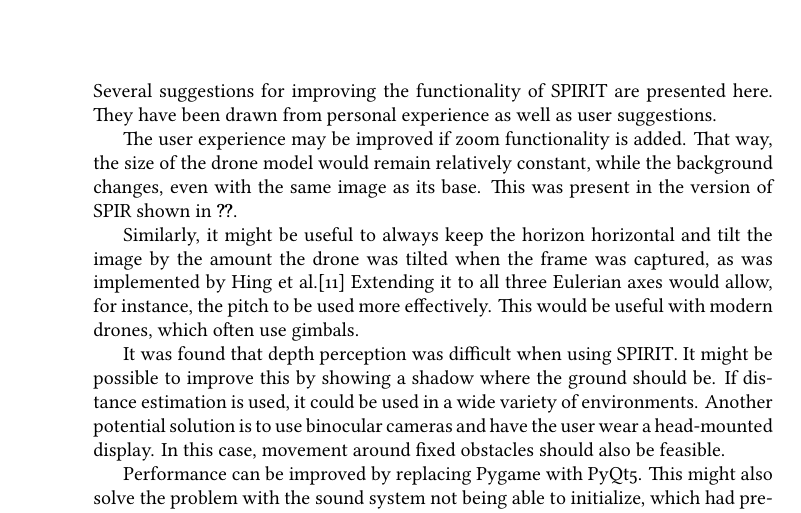
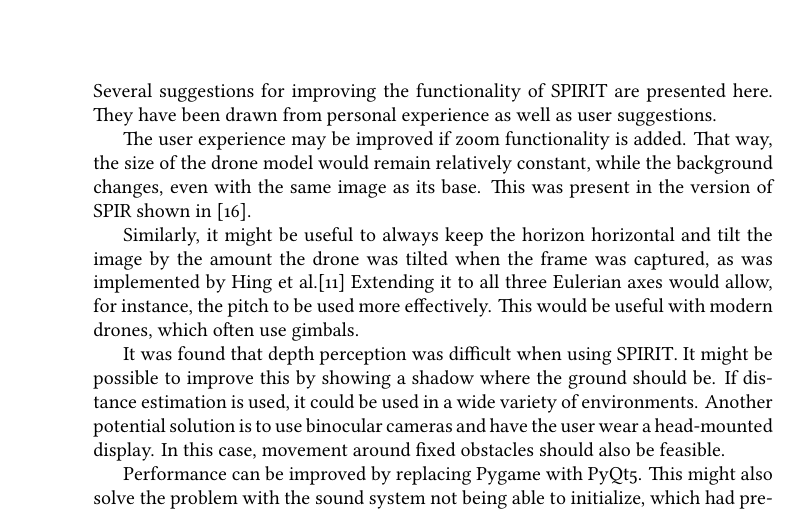
Before and after one commit to masasin/spirit_thesis, a LaTeX thesis (mshtsy_thesis.tex, which reads conclusions.tex): part of page 42 of 55, cut so that both start at the same text. Compiled offline with XeLaTeX; a missing font is replaced by an installed copy or a similar font.

Commit message:
Fix broken reference.

```diff
--- a/conclusions.tex
+++ b/conclusions.tex
@@ -9,7 +9,7 @@ They have been drawn from personal experience as well as user suggestions.
 
 The user experience may be improved if zoom functionality is added.
 That way, the size of the drone model would remain relatively constant, while the background changes, even with the same image as its base.
-This was present in the version of \gls{spir} shown in \ref{ito2008}.
+This was present in the version of \gls{spir} shown in \cite{ito2008}.
 
 Similarly, it might be useful to always keep the horizon horizontal and tilt the image by the amount the drone was tilted when the frame was captured, as was implemented by Hing et al.\cite{hing2009}
 Extending it to all three Eulerian axes would allow, for instance, the pitch to be used more effectively.
```
